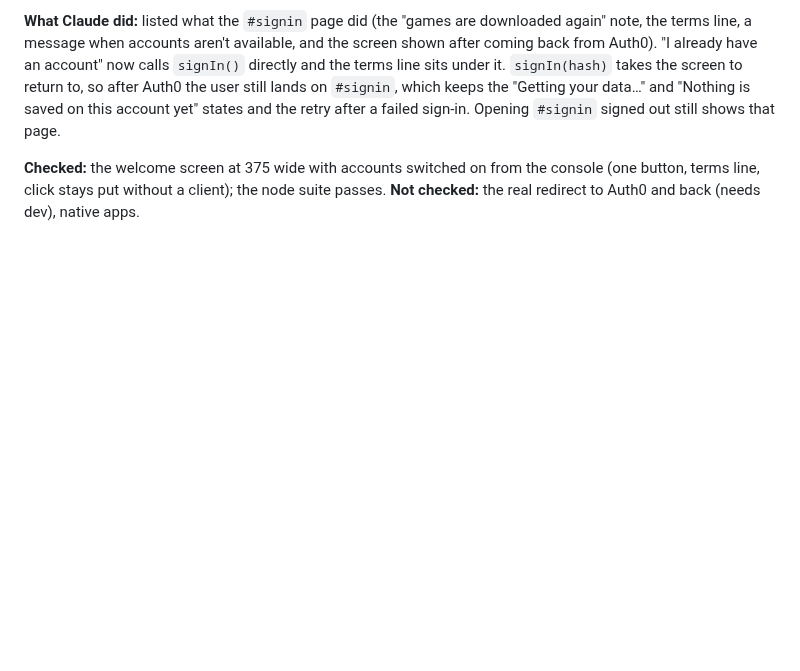
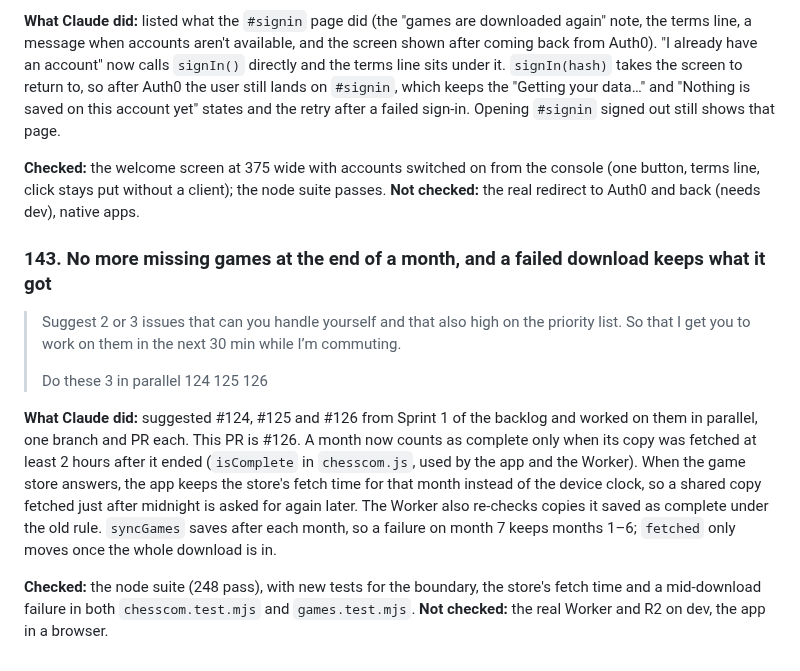
Before and after one commit to Checkmate-Prep/chess-coach, a Markdown page: docs/build-log.md, the part around the change. Rendered like a GitHub page; blank space fills up the shorter version.

Commit message:
Build log: #143 missing games at the end of a month
Co-Authored-By: Claude Opus 5.5 <noreply@anthropic.com>
Claude-Session: https://claude.ai/code/session_01RPFwuMzAEwFWKQmJF7RwK4

```diff
--- a/docs/build-log.md
+++ b/docs/build-log.md
@@ -965,3 +965,12 @@ Arrow keys were built first (plan and trap viewers, Explore) and dropped on requ
 **What Claude did:** listed what the `#signin` page did (the "games are downloaded again" note, the terms line, a message when accounts aren't available, and the screen shown after coming back from Auth0). "I already have an account" now calls `signIn()` directly and the terms line sits under it. `signIn(hash)` takes the screen to return to, so after Auth0 the user still lands on `#signin`, which keeps the "Getting your data…" and "Nothing is saved on this account yet" states and the retry after a failed sign-in. Opening `#signin` signed out still shows that page.
 
 **Checked:** the welcome screen at 375 wide with accounts switched on from the console (one button, terms line, click stays put without a client); the node suite passes. **Not checked:** the real redirect to Auth0 and back (needs dev), native apps.
+
+### 143. No more missing games at the end of a month, and a failed download keeps what it got
+> Suggest 2 or 3 issues that can you handle yourself and that also high on the priority list. So that I get you to work on them in the next 30 min while I’m commuting.
+>
+> Do these 3 in parallel 124 125 126
+
+**What Claude did:** suggested #124, #125 and #126 from Sprint 1 of the backlog and worked on them in parallel, one branch and PR each. This PR is #126. A month now counts as complete only when its copy was fetched at least 2 hours after it ended (`isComplete` in `chesscom.js`, used by the app and the Worker). When the game store answers, the app keeps the store's fetch time for that month instead of the device clock, so a shared copy fetched just after midnight is asked for again later. The Worker also re-checks copies it saved as complete under the old rule. `syncGames` saves after each month, so a failure on month 7 keeps months 1–6; `fetched` only moves once the whole download is in.
+
+**Checked:** the node suite (248 pass), with new tests for the boundary, the store's fetch time and a mid-download failure in both `chesscom.test.mjs` and `games.test.mjs`. **Not checked:** the real Worker and R2 on dev, the app in a browser.
```
